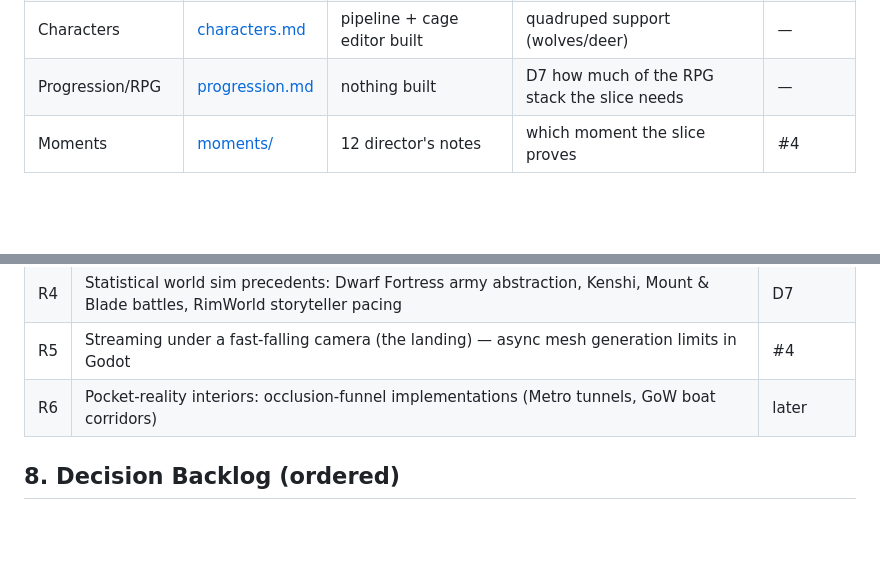
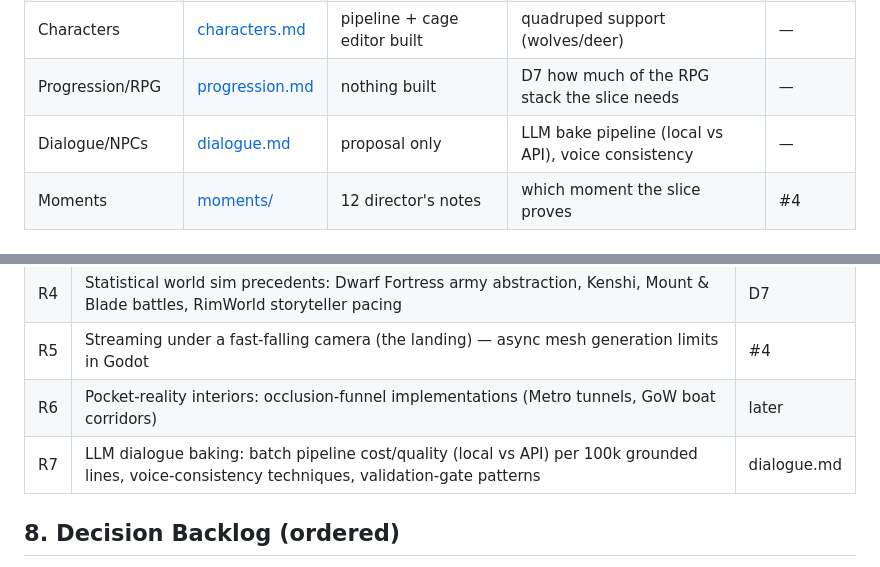
Before and after one commit to shovelhead24/possession, a Markdown page: docs/brief.md, 2 parts joined by grey strips. GitHub-like rendering; blank space fills up the shorter version.

```diff
--- a/docs/brief.md
+++ b/docs/brief.md
@@ -59,6 +59,7 @@ From the April brainstorm. Ratifying (or striking) these is decision **D1** beca
 | Combat/AI | [combat.md](combat.md) | most-built system | squad layer shape (post-slice) | — |
 | Characters | [characters.md](characters.md) | pipeline + cage editor built | quadruped support (wolves/deer) | — |
 | Progression/RPG | [progression.md](progression.md) | nothing built | D7 how much of the RPG stack the slice needs | — |
+| Dialogue/NPCs | [dialogue.md](dialogue.md) | proposal only | LLM bake pipeline (local vs API), voice consistency | — |
 | Moments | [moments/](moments/) | 12 director's notes | which moment the slice proves | #4 |
 
 ## 5. Progression & the RPG Stack — PROPOSED, scope warning
@@ -81,6 +82,7 @@ Interaction tiers 0–4 (static signal → passive react → binary → stateful
 | R4 | Statistical world sim precedents: Dwarf Fortress army abstraction, Kenshi, Mount & Blade battles, RimWorld storyteller pacing | D7 |
 | R5 | Streaming under a fast-falling camera (the landing) — async mesh generation limits in Godot | #4 |
 | R6 | Pocket-reality interiors: occlusion-funnel implementations (Metro tunnels, GoW boat corridors) | later |
+| R7 | LLM dialogue baking: batch pipeline cost/quality (local vs API) per 100k grounded lines, voice-consistency techniques, validation-gate patterns | dialogue.md |
 
 ## 8. Decision Backlog (ordered)
 
```
Also changed, not shown: docs/dialogue.md (added, +33 -0 lines), docs/progression.md (+2 -0 lines).
